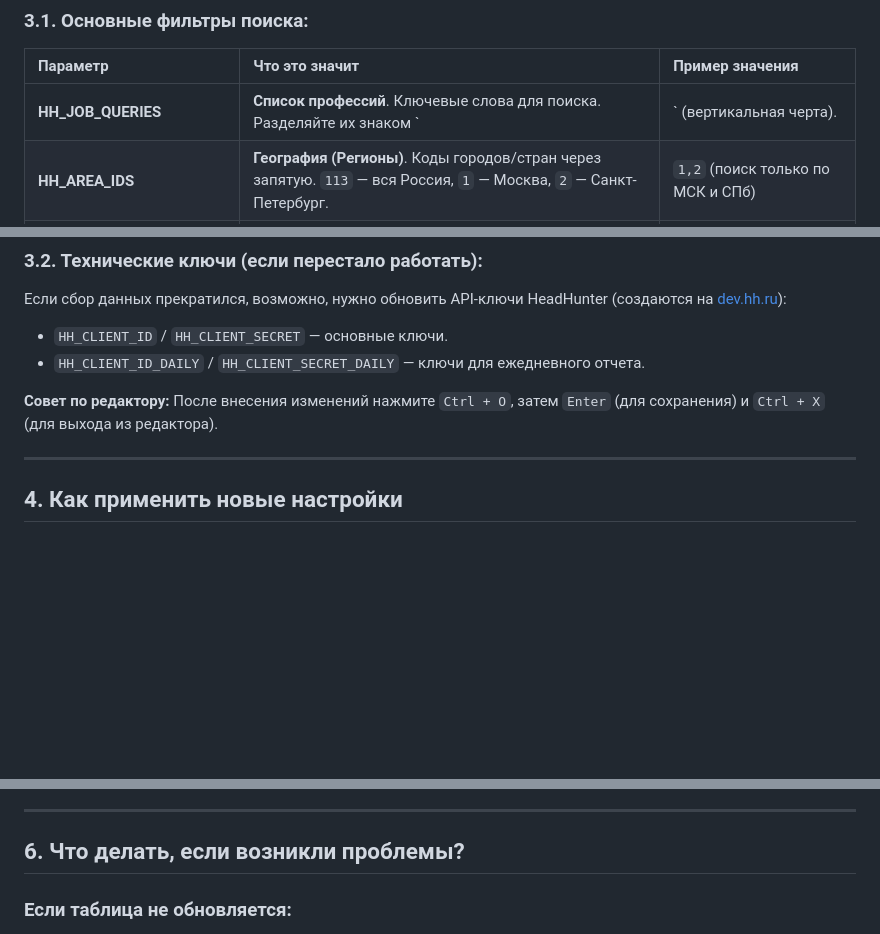
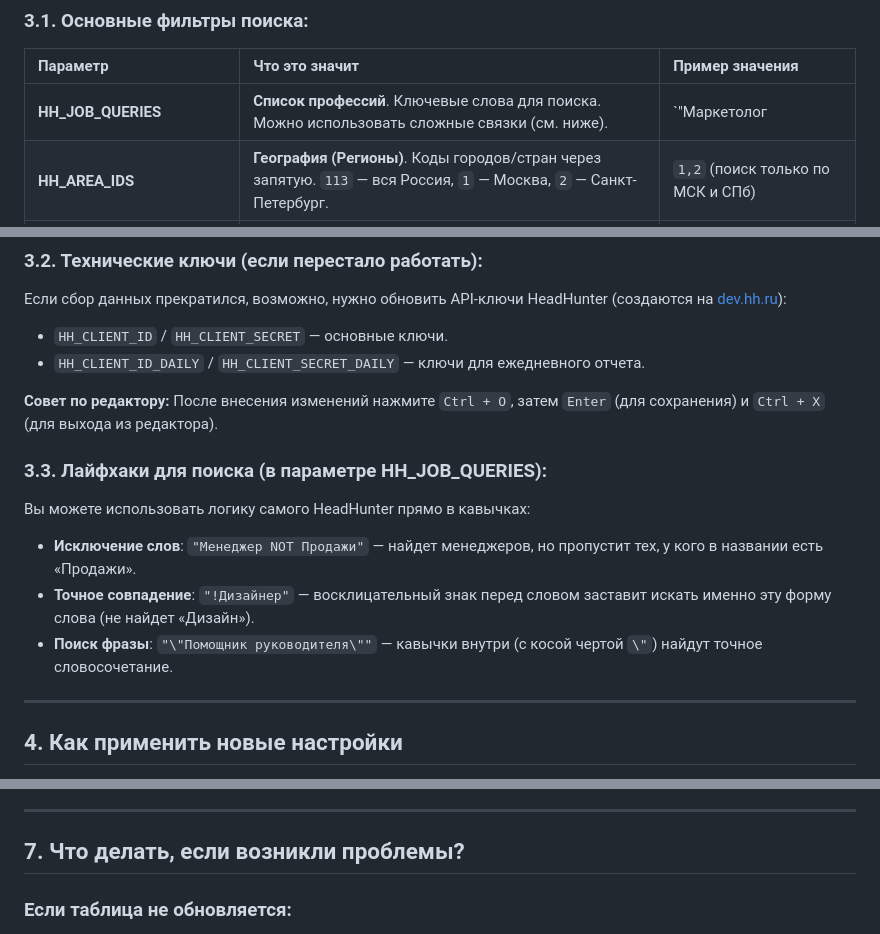
Before and after one commit to gorbokonivancr-boop/automind-n8n, a Markdown page: инструкция для парсера.md, 3 parts joined by grey strips. Drawn GitHub-style; blank space fills up the shorter version.

```diff
--- a/инструкция для парсера.md
+++ b/инструкция для парсера.md
@@ -38,7 +38,7 @@ nano .env
 
 | Параметр | Что это значит | Пример значения |
 | :--- | :--- | :--- |
-| **HH_JOB_QUERIES** | **Список профессий**. Ключевые слова для поиска. Разделяйте их знаком `|` (вертикальная черта). | `"Маркетолог|Бизнес-ассистент|Менеджер"` |
+| **HH_JOB_QUERIES** | **Список профессий**. Ключевые слова для поиска. Можно использовать сложные связки (см. ниже). | `"Маркетолог|Бизнес-ассистент|Менеджер"` |
 | **HH_AREA_IDS** | **География (Регионы)**. Коды городов/стран через запятую. `113` — вся Россия, `1` — Москва, `2` — Санкт-Петербург. | `1,2` (поиск только по МСК и СПб) |
 | **HH_SEARCH_PERIOD_DAYS** | **Глубина поиска**. За какой период (в днях) проверять вакансии. | `10` (оптимально), `30` (максимум) |
 | **HH_TARGET_CONTACTS** | **Лимит строк**. Сколько контактов нужно найти за один цикл. | `5000` |
@@ -52,6 +52,12 @@ nano .env
 - `HH_CLIENT_ID_DAILY` / `HH_CLIENT_SECRET_DAILY` — ключи для ежедневного отчета.
 
 **Совет по редактору:** После внесения изменений нажмите `Ctrl + O`, затем `Enter` (для сохранения) и `Ctrl + X` (для выхода из редактора).
+
+### 3.3. Лайфхаки для поиска (в параметре HH_JOB_QUERIES):
+Вы можете использовать логику самого HeadHunter прямо в кавычках:
+*   **Исключение слов**: `"Менеджер NOT Продажи"` — найдет менеджеров, но пропустит тех, у кого в названии есть «Продажи».
+*   **Точное совпадение**: `"!Дизайнер"` — восклицательный знак перед словом заставит искать именно эту форму слова (не найдет «Дизайн»).
+*   **Поиск фразы**: `"\"Помощник руководителя\""` — кавычки внутри (с косой чертой `\"`) найдут точное словосочетание.
 
 ---
 
@@ -103,7 +154,7 @@ nano .env
 
 ---
 
-## 6. Что делать, если возникли проблемы?
+## 7. Что делать, если возникли проблемы?
 
 ### Если таблица не обновляется:
 1.  **Проверьте, работает ли программа:**
```
Also changed, not shown: other parts of инструкция для парсера.md (+52 -7 lines).
